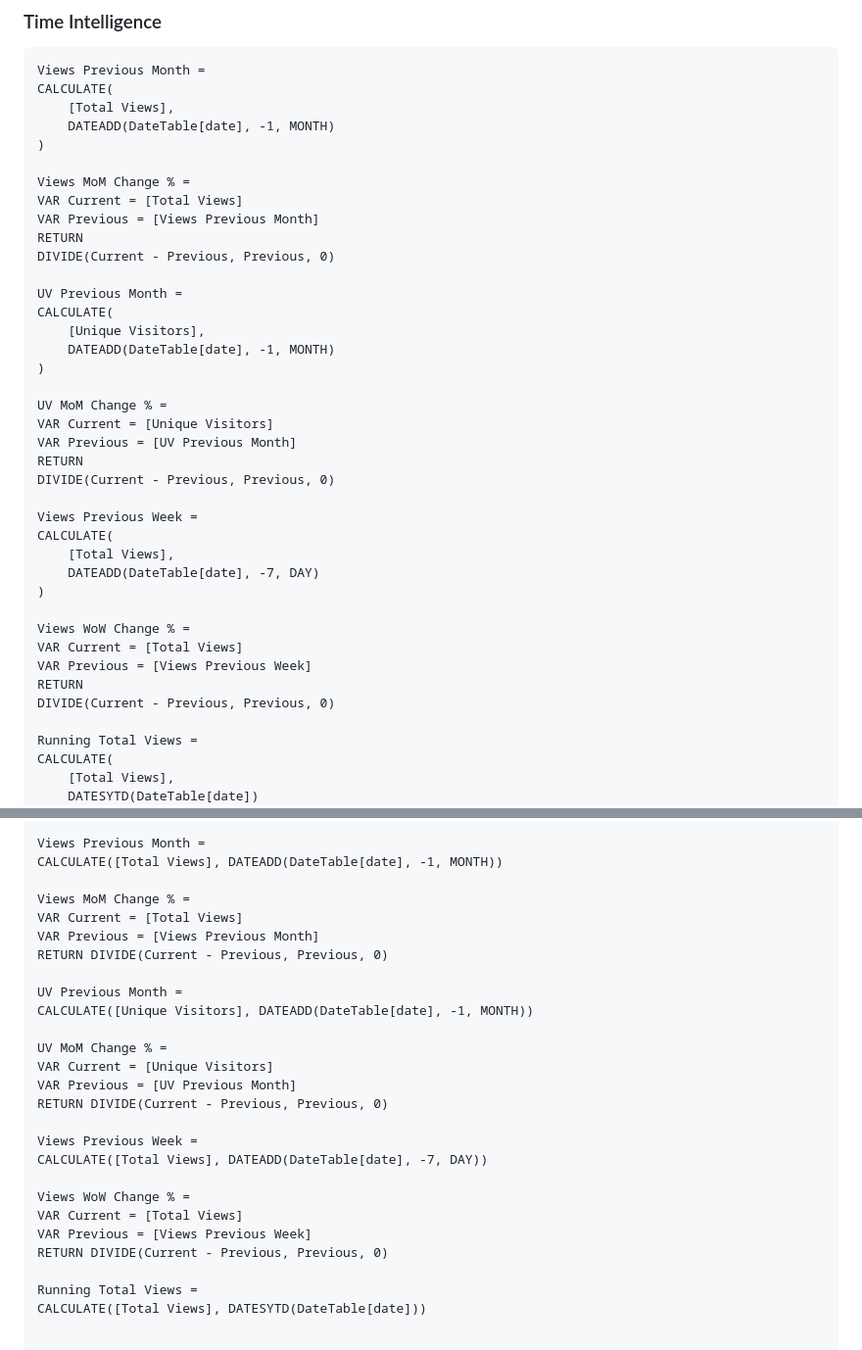
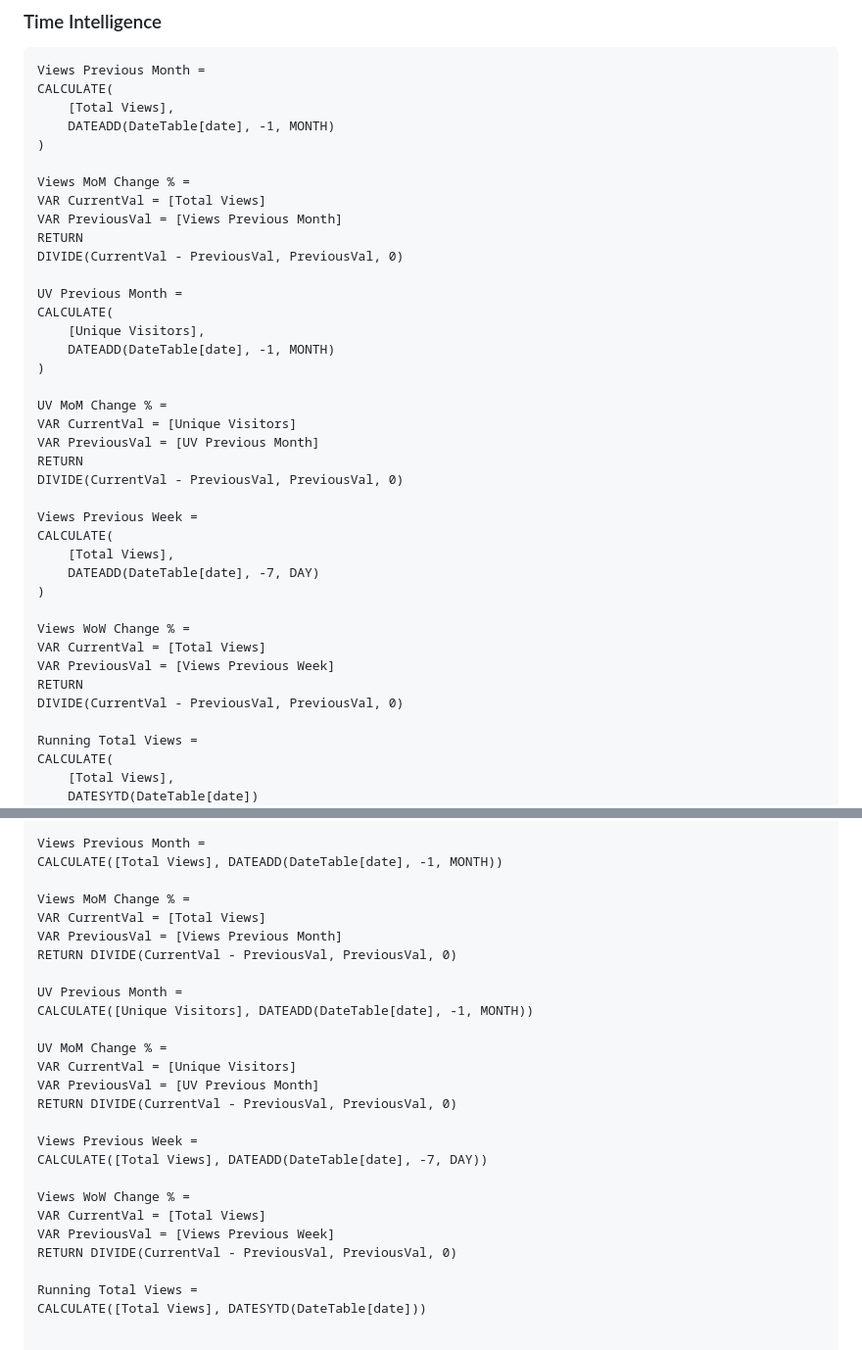
Before and after one commit to dallmi/Databricks, a Markdown page: docs/powerbi-visualization.md, 2 parts joined by grey strips. Shown at 98% size. Drawn GitHub-style.

Commit message:
Fix DAX reserved word error: rename Current to CurrentVal
'Current' is a reserved keyword in DAX. Renamed all VAR Current
and VAR Previous to CurrentVal/PreviousVal in MoM/WoW measures.

Co-Authored-By: Claude Opus 4.6 (1M context) <noreply@anthropic.com>

```diff
--- a/docs/powerbi-visualization.md
+++ b/docs/powerbi-visualization.md
@@ -342,10 +342,10 @@ CALCULATE(
 )
 
 Views MoM Change % =
-VAR Current = [Total Views]
-VAR Previous = [Views Previous Month]
+VAR CurrentVal = [Total Views]
+VAR PreviousVal = [Views Previous Month]
 RETURN
-DIVIDE(Current - Previous, Previous, 0)
+DIVIDE(CurrentVal - PreviousVal, PreviousVal, 0)
 
 UV Previous Month =
 CALCULATE(
@@ -354,10 +354,10 @@ CALCULATE(
 )
 
 UV MoM Change % =
-VAR Current = [Unique Visitors]
-VAR Previous = [UV Previous Month]
+VAR CurrentVal = [Unique Visitors]
+VAR PreviousVal = [UV Previous Month]
 RETURN
-DIVIDE(Current - Previous, Previous, 0)
+DIVIDE(CurrentVal - PreviousVal, PreviousVal, 0)
 
 Views Previous Week =
 CALCULATE(
@@ -366,10 +366,10 @@ CALCULATE(
 )
 
 Views WoW Change % =
-VAR Current = [Total Views]
-VAR Previous = [Views Previous Week]
+VAR CurrentVal = [Total Views]
+VAR PreviousVal = [Views Previous Week]
 RETURN
-DIVIDE(Current - Previous, Previous, 0)
+DIVIDE(CurrentVal - PreviousVal, PreviousVal, 0)
 
 Running Total Views =
 CALCULATE(
@@ -769,25 +769,25 @@ Views Previous Month =
 CALCULATE([Total Views], DATEADD(DateTable[date], -1, MONTH))
 
 Views MoM Change % =
-VAR Current = [Total Views]
-VAR Previous = [Views Previous Month]
-RETURN DIVIDE(Current - Previous, Previous, 0)
+VAR CurrentVal = [Total Views]
+VAR PreviousVal = [Views Previous Month]
+RETURN DIVIDE(CurrentVal - PreviousVal, PreviousVal, 0)
 
 UV Previous Month =
 CALCULATE([Unique Visitors], DATEADD(DateTable[date], -1, MONTH))
 
 UV MoM Change % =
-VAR Current = [Unique Visitors]
-VAR Previous = [UV Previous Month]
-RETURN DIVIDE(Current - Previous, Previous, 0)
+VAR CurrentVal = [Unique Visitors]
+VAR PreviousVal = [UV Previous Month]
+RETURN DIVIDE(CurrentVal - PreviousVal, PreviousVal, 0)
 
 Views Previous Week =
 CALCULATE([Total Views], DATEADD(DateTable[date], -7, DAY))
 
 Views WoW Change % =
-VAR Current = [Total Views]
-VAR Previous = [Views Previous Week]
-RETURN DIVIDE(Current - Previous, Previous, 0)
+VAR CurrentVal = [Total Views]
+VAR PreviousVal = [Views Previous Week]
+RETURN DIVIDE(CurrentVal - PreviousVal, PreviousVal, 0)
 
 Running Total Views =
 CALCULATE([Total Views], DATESYTD(DateTable[date]))
```
